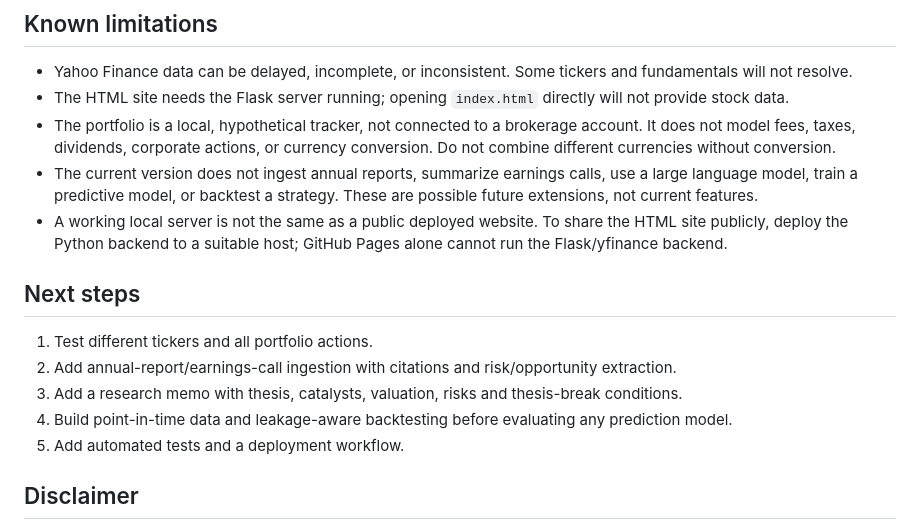
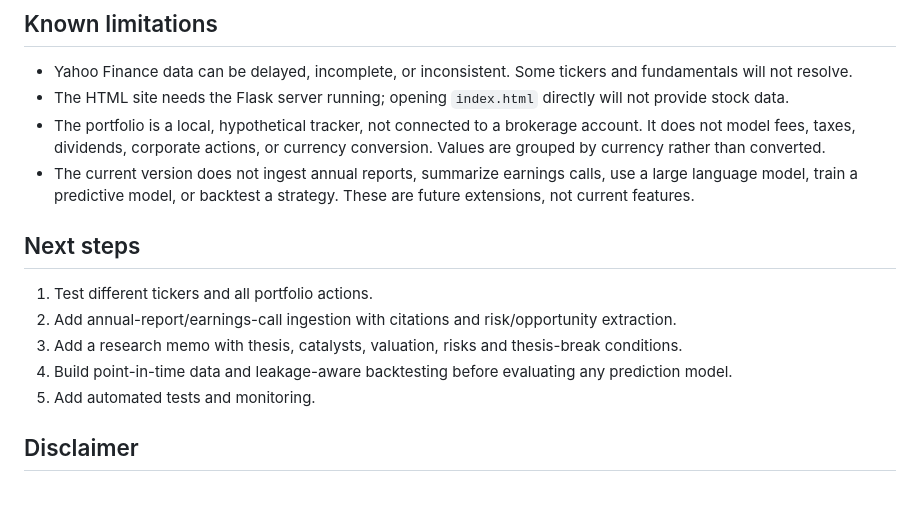
Before and after one commit to JaiperumalJayaraman/AI-Assisted-Multi-Bagger-Stock-Research-and-Portfolio-Decision-Support-System, a Markdown page: README.md, the part around one of its changes. Drawn GitHub-style; blank space fills up the shorter version.

```diff
--- a/README.md
+++ b/README.md
@@ -78,9 +78,8 @@ This is a preliminary screen—not an estimate of the probability of future retu
 
 - Yahoo Finance data can be delayed, incomplete, or inconsistent. Some tickers and fundamentals will not resolve.
 - The HTML site needs the Flask server running; opening `index.html` directly will not provide stock data.
-- The portfolio is a local, hypothetical tracker, not connected to a brokerage account. It does not model fees, taxes, dividends, corporate actions, or currency conversion. Do not combine different currencies without conversion.
-- The current version does not ingest annual reports, summarize earnings calls, use a large language model, train a predictive model, or backtest a strategy. These are possible future extensions, not current features.
-- A working local server is not the same as a public deployed website. To share the HTML site publicly, deploy the Python backend to a suitable host; GitHub Pages alone cannot run the Flask/yfinance backend.
+- The portfolio is a local, hypothetical tracker, not connected to a brokerage account. It does not model fees, taxes, dividends, corporate actions, or currency conversion. Values are grouped by currency rather than converted.
+- The current version does not ingest annual reports, summarize earnings calls, use a large language model, train a predictive model, or backtest a strategy. These are future extensions, not current features.
 
 ## Next steps
 
@@ -88,7 +87,7 @@ This is a preliminary screen—not an estimate of the probability of future retu
 2. Add annual-report/earnings-call ingestion with citations and risk/opportunity extraction.
 3. Add a research memo with thesis, catalysts, valuation, risks and thesis-break conditions.
 4. Build point-in-time data and leakage-aware backtesting before evaluating any prediction model.
-5. Add automated tests and a deployment workflow.
+5. Add automated tests and monitoring.
 
 ## Disclaimer
 
```
Also changed, not shown: other parts of README.md (+23 -23 lines).
